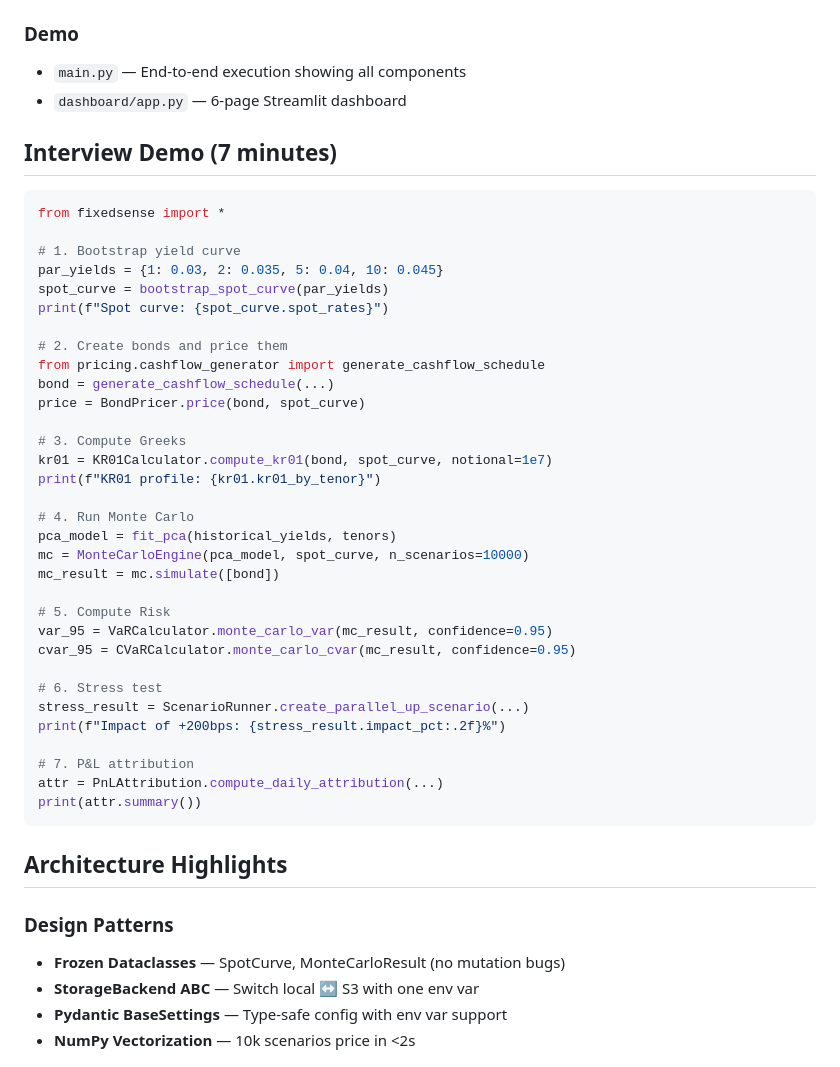
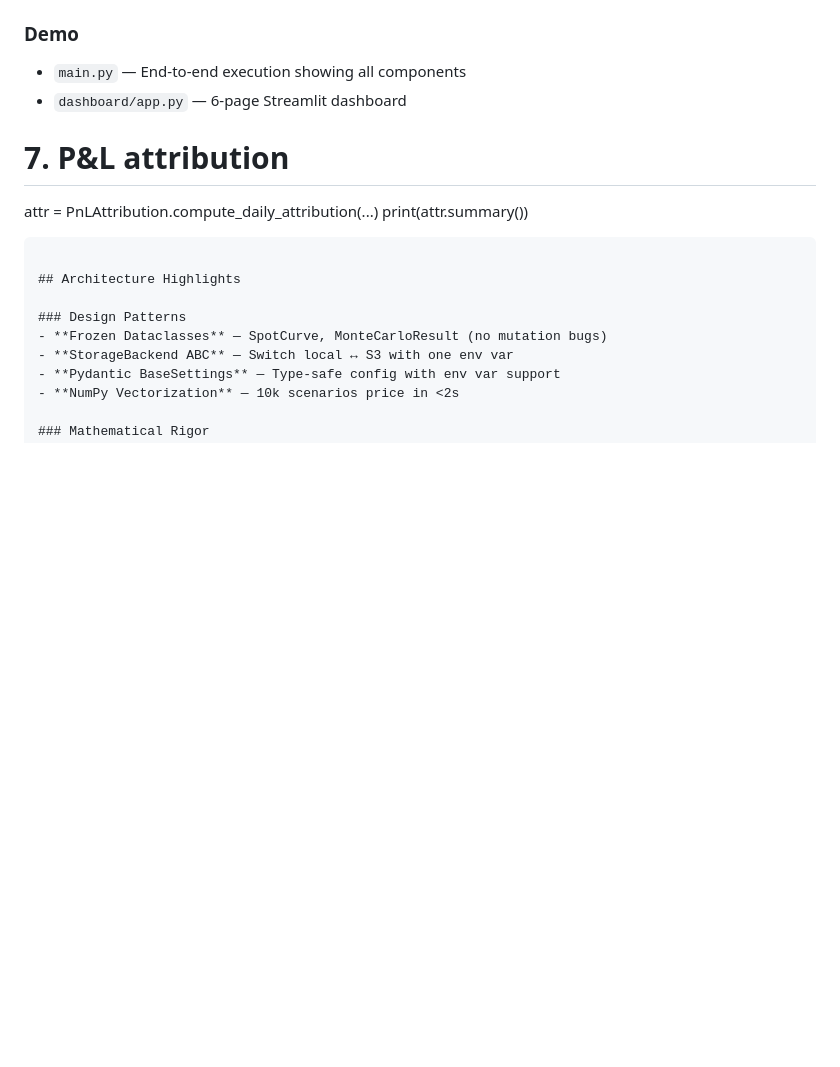
Before and after one commit to Anant1213/FixedSense, a Markdown page: QUICKSTART.md, the part around the change. Drawn GitHub-style; blank space fills up the shorter version.

Commit message:
Remove section from QUICKSTART.md

````diff
--- a/QUICKSTART.md
+++ b/QUICKSTART.md
@@ -104,38 +104,6 @@ pytest tests/test_pnl_attribution.py -v  # Attribution identity
 - `main.py` — End-to-end execution showing all components
 - `dashboard/app.py` — 6-page Streamlit dashboard
 
-## Interview Demo (7 minutes)
-
-```python
-from fixedsense import *
-
-# 1. Bootstrap yield curve
-par_yields = {1: 0.03, 2: 0.035, 5: 0.04, 10: 0.045}
-spot_curve = bootstrap_spot_curve(par_yields)
-print(f"Spot curve: {spot_curve.spot_rates}")
-
-# 2. Create bonds and price them
-from pricing.cashflow_generator import generate_cashflow_schedule
-bond = generate_cashflow_schedule(...)
-price = BondPricer.price(bond, spot_curve)
-
-# 3. Compute Greeks
-kr01 = KR01Calculator.compute_kr01(bond, spot_curve, notional=1e7)
-print(f"KR01 profile: {kr01.kr01_by_tenor}")
-
-# 4. Run Monte Carlo
-pca_model = fit_pca(historical_yields, tenors)
-mc = MonteCarloEngine(pca_model, spot_curve, n_scenarios=10000)
-mc_result = mc.simulate([bond])
-
-# 5. Compute Risk
-var_95 = VaRCalculator.monte_carlo_var(mc_result, confidence=0.95)
-cvar_95 = CVaRCalculator.monte_carlo_cvar(mc_result, confidence=0.95)
-
-# 6. Stress test
-stress_result = ScenarioRunner.create_parallel_up_scenario(...)
-print(f"Impact of +200bps: {stress_result.impact_pct:.2f}%")
-
 # 7. P&L attribution
 attr = PnLAttribution.compute_daily_attribution(...)
 print(attr.summary())
````
